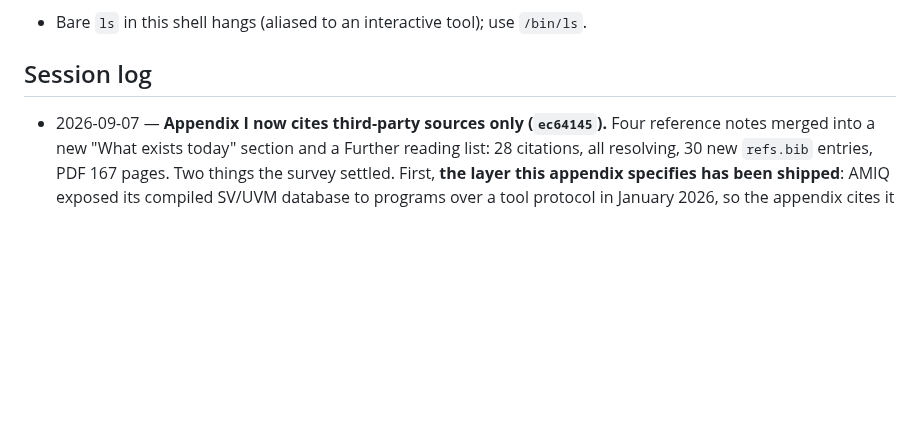
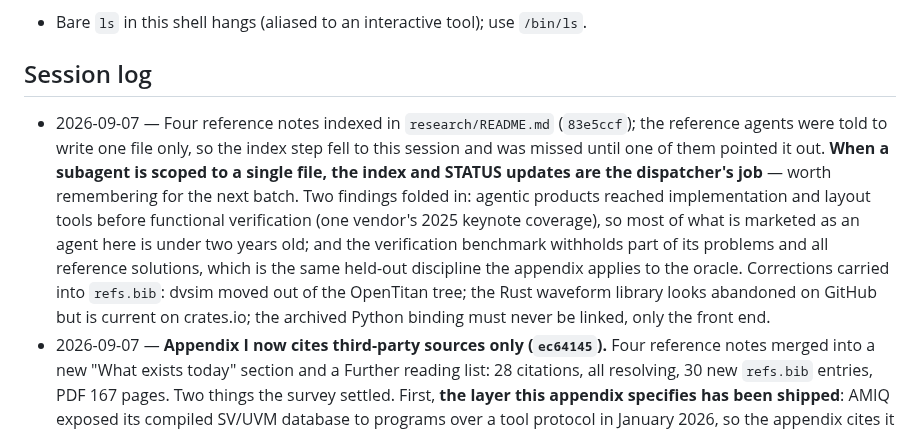
Before and after one commit to mayurkubavat/dv-handbook, a Markdown page: STATUS.md, the part around the change. Rendered like a GitHub page; blank space fills up the shorter version.

Commit message:
STATUS: note the missed index step and the corrections folded in

```diff
--- a/STATUS.md
+++ b/STATUS.md
@@ -81,6 +81,7 @@ See `research/README.md` for the index. Active notes:
 - Bare `ls` in this shell hangs (aliased to an interactive tool); use `/bin/ls`.
 
 ## Session log
+- 2026-09-07 — Four reference notes indexed in `research/README.md` (`83e5ccf`); the reference agents were told to write one file only, so the index step fell to this session and was missed until one of them pointed it out. **When a subagent is scoped to a single file, the index and STATUS updates are the dispatcher's job** — worth remembering for the next batch. Two findings folded in: agentic products reached implementation and layout tools before functional verification (one vendor's 2025 keynote coverage), so most of what is marketed as an agent here is under two years old; and the verification benchmark withholds part of its problems and all reference solutions, which is the same held-out discipline the appendix applies to the oracle. Corrections carried into `refs.bib`: dvsim moved out of the OpenTitan tree; the Rust waveform library looks abandoned on GitHub but is current on crates.io; the archived Python binding must never be linked, only the front end.
 - 2026-09-07 — **Appendix I now cites third-party sources only (`ec64145`).** Four reference notes merged into a new "What exists today" section and a Further reading list: 28 citations, all resolving, 30 new `refs.bib` entries, PDF 167 pages. Two things the survey settled. First, **the layer this appendix specifies has been shipped**: AMIQ exposed its compiled SV/UVM database to programs over a tool protocol in January 2026, so the appendix cites it instead of describing the capability abstractly. Second, **the evidence base does not exist**: no paper from either major vendor reporting a measured result was findable in the conference archives, the most-repeated figure in the field is a customer quotation that loses its provenance, and a 2026 speedup claim ships with a vendor footnote conceding no baseline. That became a Pitfall on how to read the numbers. The open-stack survey carries licences and last-activity dates, because it found unlicensed repositories and benchmark repos dormant over a year whose papers are still cited; the rule written into the text is to cite the paper where the repository is stale. Checked and clean: no AI-assistant product name appears in any `.qmd` (the source notes named several as documented clients; the appendix describes them generically).
 - 2026-09-07 — **A citable negative result from the Synopsys pass, worth more to the appendix than any of the claimed numbers:** five searches of the DVCon proceedings archive found *no* Synopsys-authored paper on AI-assisted verification, and SNUG proceedings sit behind a login while the VSO.ai and CDC white papers sit behind download forms. So there is no archived, peer-reviewed measurement of these products to cite, and the appendix should say so rather than let a reader assume one exists. Two further points to use: the ubiquitous "10x coverage holes / 30% IP verification productivity" pair originates as a *customer quotation* in the 2023-03-29 launch release, not a Synopsys measurement, and the provenance is normally lost when it is repeated; and a 2026 trade piece reports a "50x faster validated RTL" agent claim alongside the vendor's own footnote conceding the comparison is to workflows "not powered by" the product, with no design, node or engineer-hours given. Treat the ">80% syntax / 70% functional accuracy" assertion-generation figure as the most dangerous in the set: widely repeated, attributed to no named person, no benchmark stated, reaching readers through trade press.
 - 2026-09-07 — First two reference notes in. **The AMIQ find validates the appendix's central thesis and dates it:** AMIQ ships a DVT MCP Server over its compiled SystemVerilog/UVM database, first released 26.1.1 on 2026-01-26 and at 26.1.18 by 2026-08-31, with 39 documented tools including design- and verification-hierarchy search, symbol references, random-field constraints, lint failures, simulation log messages and waveform value changes. It runs in the IDE for live context or in batch "to support fleets of AI agents". So the answer to "can a program, not a person, call this code understanding" is now a documented yes, with a date. Caveats to carry: the tool surface is not uniform (some tools are CLI-only, some GUI-only); **no LSP is claimed anywhere**, which is worth recording as not-claimed rather than absent; `dvteclipse.com` now redirects to `eda.amiq.com`, so older citations need updating; and the note contains **no research-grade source at all** — every entry is vendor or trade press relaying a vendor. **Do not name the documented MCP clients in book text**: several are AI coding assistants and the pre-commit hook will reject them; describe them generically. Synopsys note is equally useful for the opposite reason: twelve claimed figures, and the one entry with a stated baseline is the one a customer presented at a users' conference rather than one the vendor put in a press release. That contrast is worth making in the appendix.
```
